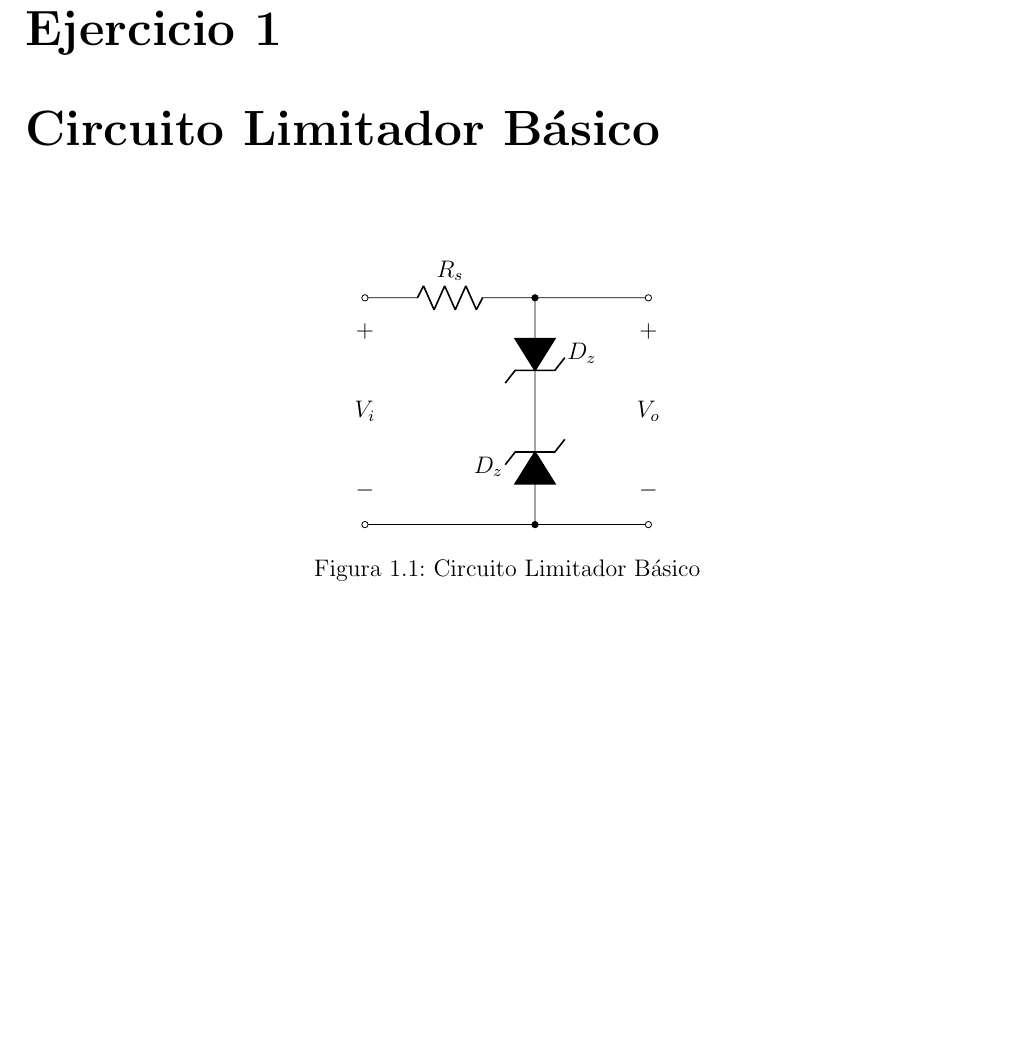
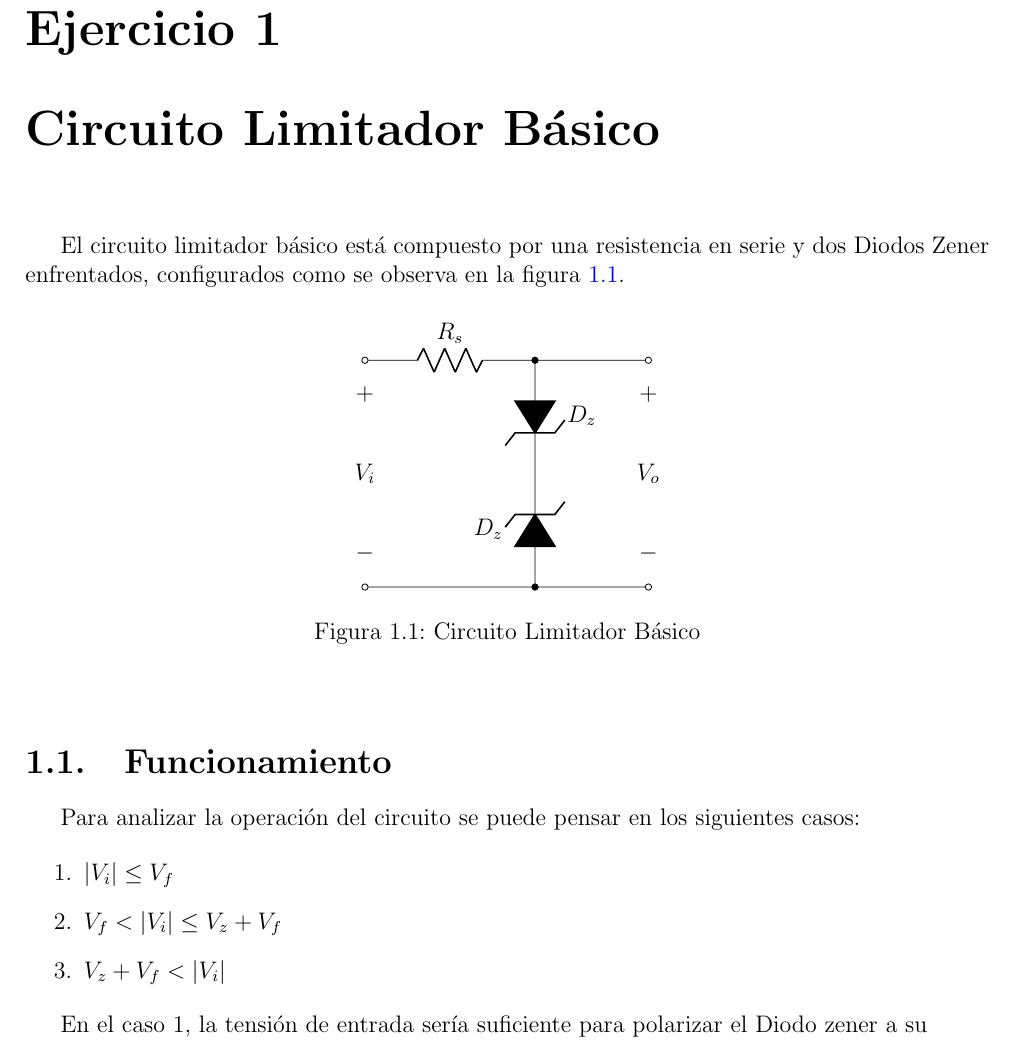
Before and after one commit to gcbertachini/Electro1, a LaTeX document (Informe/main.tex, which reads Informe/limitador/limitador.tex): part of page 3 of 3, cut so that both start at the same text, the shorter picture padded with empty space. Compiled offline with pdfLaTeX.

Commit message:
Avance de informe

```diff
--- a/Informe/limitador/limitador.tex
+++ b/Informe/limitador/limitador.tex
@@ -1,7 +1,20 @@
 \chapter{Circuito Limitador Básico}
+El circuito limitador básico está compuesto por una resistencia en serie y dos Diodos Zener enfrentados, configurados como se observa en la figura \ref{fig:limitador_basico}.
 
 \begin{figure}[ht]
     \begin{center}
         \input{limitador/circuito.tex}
+        \label{fig:limitador_basico}
     \end{center}
 \end{figure}
+
+\section{Funcionamiento}
+Para analizar la operación del circuito se puede pensar en los siguientes casos:
+
+\begin{enumerate}
+    \item $|V_i| \leq V_f$
+    \item $V_f < |V_i| \leq V_z + V_f$
+    \item $V_z + V_f < |V_i|$
+\end{enumerate}
+
+En el caso 1, la tensión de entrada sería suficiente para polarizar el Diodo zener a su
```
Also changed, not shown: Informe/main.pdf, 1 other file.
